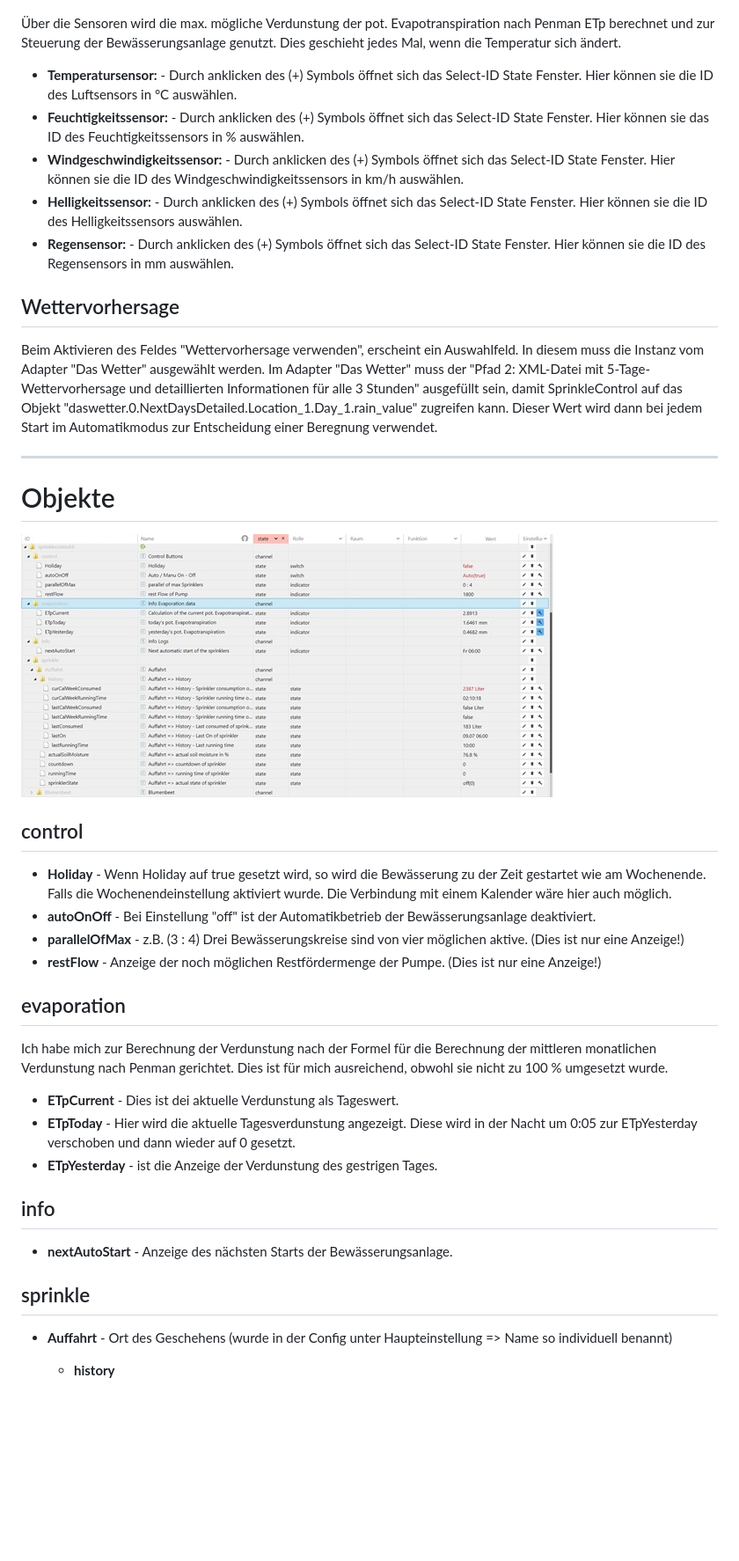
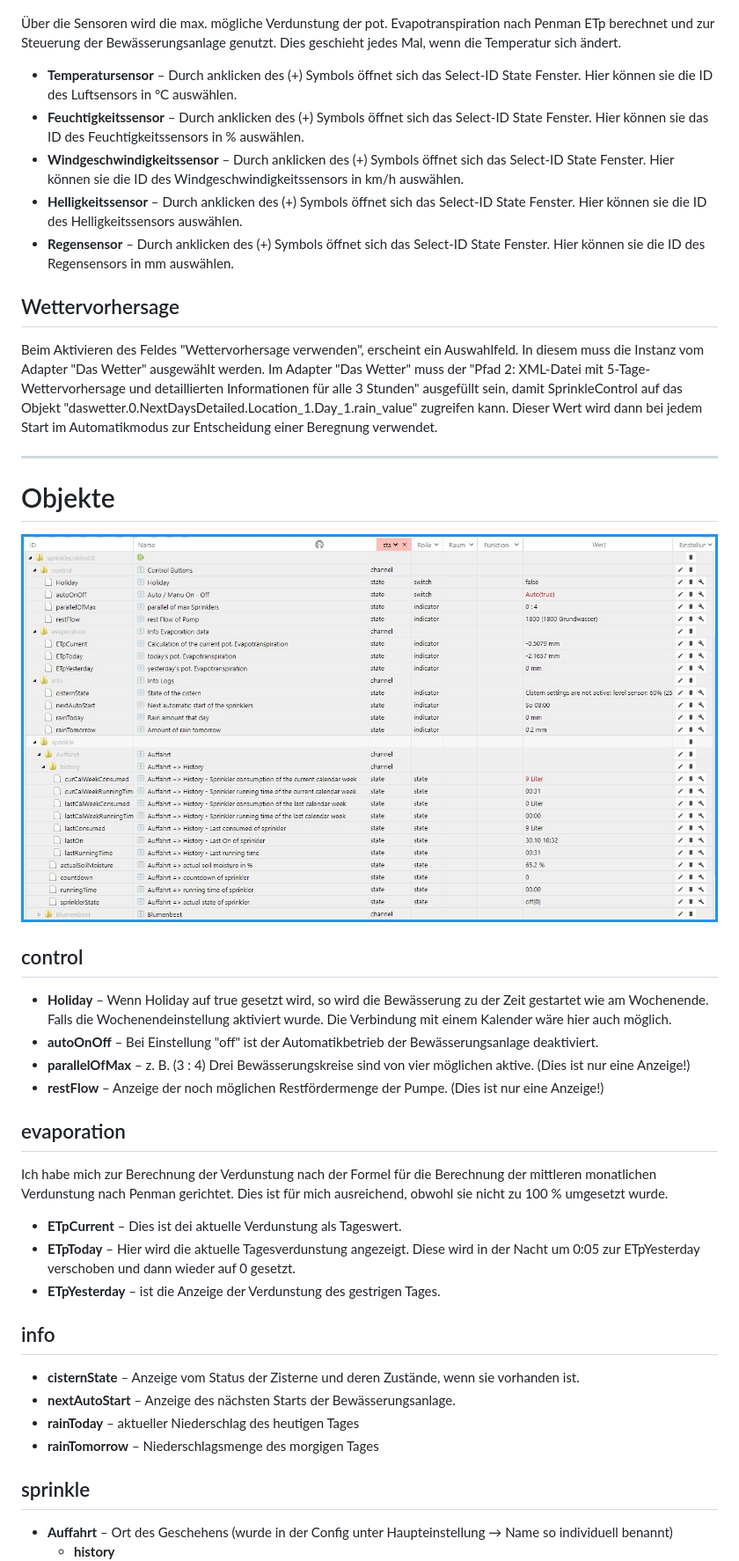
Before and after one commit to Dirk-Peter-md/ioBroker.sprinklecontrol, a Markdown page: docs/de/sprinklecontrol.md, the part around the change printed below. Shown: that part at 88% size. Rendered like a GitHub page; pictures changed too: docs/de/img/control.jpg; blank space fills up the shorter version.

```diff
--- a/docs/de/sprinklecontrol.md
+++ b/docs/de/sprinklecontrol.md
@@ -196,11 +209,11 @@ Diese Einstellungen sind eigentlich selbsterklärend: Breiten- und Längengrad d
 
 Über die Sensoren wird die max. mögliche Verdunstung der pot. Evapotranspiration nach Penman ETp berechnet und zur Steuerung der Bewässerungsanlage genutzt.
 Dies geschieht jedes Mal, wenn die Temperatur sich ändert.
-* **Temperatursensor:** - Durch anklicken des (+) Symbols öffnet sich das Select-ID State Fenster. Hier können sie die ID des Luftsensors in °C auswählen.
-* **Feuchtigkeitssensor:** - Durch anklicken des (+) Symbols öffnet sich das Select-ID State Fenster. Hier können sie das ID des Feuchtigkeitssensors in % auswählen.
-* **Windgeschwindigkeitssensor:** - Durch anklicken des (+) Symbols öffnet sich das Select-ID State Fenster. Hier können sie die ID des Windgeschwindigkeitssensors in km/h auswählen.
-* **Helligkeitssensor:** - Durch anklicken des (+) Symbols öffnet sich das Select-ID State Fenster. Hier können sie die ID des Helligkeitssensors auswählen.
-* **Regensensor:** - Durch anklicken des (+) Symbols öffnet sich das Select-ID State Fenster. Hier können sie die ID des Regensensors in mm auswählen.
+* **Temperatursensor** – Durch anklicken des (+) Symbols öffnet sich das Select-ID State Fenster. Hier können sie die ID des Luftsensors in °C auswählen.
+* **Feuchtigkeitssensor** – Durch anklicken des (+) Symbols öffnet sich das Select-ID State Fenster. Hier können sie das ID des Feuchtigkeitssensors in % auswählen.
+* **Windgeschwindigkeitssensor** – Durch anklicken des (+) Symbols öffnet sich das Select-ID State Fenster. Hier können sie die ID des Windgeschwindigkeitssensors in km/h auswählen.
+* **Helligkeitssensor** – Durch anklicken des (+) Symbols öffnet sich das Select-ID State Fenster. Hier können sie die ID des Helligkeitssensors auswählen.
+* **Regensensor** – Durch anklicken des (+) Symbols öffnet sich das Select-ID State Fenster. Hier können sie die ID des Regensensors in mm auswählen.
 
 ## Wettervorhersage
 
@@ -214,18 +227,21 @@ damit SprinkleControl auf das Objekt "daswetter.0.NextDaysDetailed.Location_1.Da
 ![control.jpg](img/control.jpg)
 
 ## control
-* **Holiday** - Wenn Holiday auf true gesetzt wird, so wird die Bewässerung zu der Zeit gestartet wie am Wochenende. Falls die Wochenendeinstellung aktiviert wurde. Die Verbindung mit einem Kalender wäre hier auch möglich.
-* **autoOnOff** - Bei Einstellung "off" ist der Automatikbetrieb der Bewässerungsanlage deaktiviert.
-* **parallelOfMax** - z.B. (3 : 4) Drei Bewässerungskreise sind von vier möglichen aktive. (Dies ist nur eine Anzeige!)
-* **restFlow** - Anzeige der noch möglichen Restfördermenge der Pumpe.  (Dies ist nur eine Anzeige!)
+* **Holiday** – Wenn Holiday auf true gesetzt wird, so wird die Bewässerung zu der Zeit gestartet wie am Wochenende. Falls die Wochenendeinstellung aktiviert wurde. Die Verbindung mit einem Kalender wäre hier auch möglich.
+* **autoOnOff** – Bei Einstellung "off" ist der Automatikbetrieb der Bewässerungsanlage deaktiviert.
+* **parallelOfMax** – z. B. (3 : 4) Drei Bewässerungskreise sind von vier möglichen aktive. (Dies ist nur eine Anzeige!)
+* **restFlow** – Anzeige der noch möglichen Restfördermenge der Pumpe. (Dies ist nur eine Anzeige!)
 
 ## evaporation
 Ich habe mich zur Berechnung der Verdunstung nach der Formel für die Berechnung der mittleren monatlichen Verdunstung nach Penman gerichtet. Dies ist für mich ausreichend, obwohl sie nicht zu 100 % umgesetzt wurde.
-* **ETpCurrent** - Dies ist dei aktuelle Verdunstung als Tageswert.
-* **ETpToday** - Hier wird die aktuelle Tagesverdunstung angezeigt. Diese wird in der Nacht um 0:05 zur ETpYesterday verschoben und dann wieder auf 0 gesetzt.
-* **ETpYesterday** - ist die Anzeige der Verdunstung des gestrigen Tages.
+* **ETpCurrent** – Dies ist dei aktuelle Verdunstung als Tageswert.
+* **ETpToday** – Hier wird die aktuelle Tagesverdunstung angezeigt. Diese wird in der Nacht um 0:05 zur ETpYesterday verschoben und dann wieder auf 0 gesetzt.
+* **ETpYesterday** – ist die Anzeige der Verdunstung des gestrigen Tages.
 ## info
-* **nextAutoStart** - Anzeige des nächsten Starts der Bewässerungsanlage.
+* **cisternState** – Anzeige vom Status der Zisterne und deren Zustände, wenn sie vorhanden ist.
+* **nextAutoStart** – Anzeige des nächsten Starts der Bewässerungsanlage.
+* **rainToday** – aktueller Niederschlag des heutigen Tages
+* **rainTomorrow** – Niederschlagsmenge des morgigen Tages
 ## sprinkle
-* **Auffahrt** - Ort des Geschehens (wurde in der Config unter Haupteinstellung => Name so individuell benannt)
+* **Auffahrt** – Ort des Geschehens (wurde in der Config unter Haupteinstellung → Name so individuell benannt)
     * **history**
```
Also changed, not shown: other parts of docs/de/sprinklecontrol.md (+146 -78 lines), README.md (+4 -5 lines), docs/de/img/Select_ID.jpg, docs/de/img/Telegram.jpg (added), docs/de/img/Telegramm.jpg (deleted), docs/de/img/Vertil-Haupteinstellung.jpg, 5 other files.
